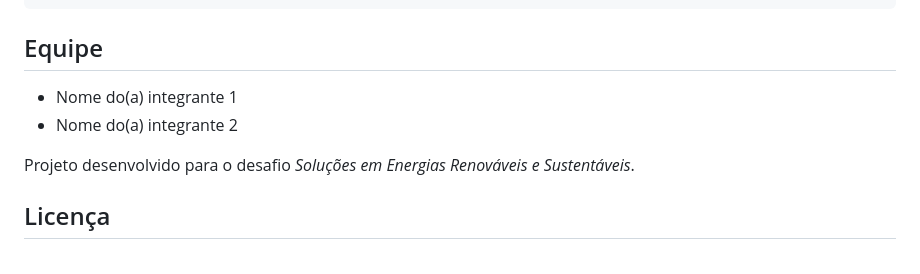
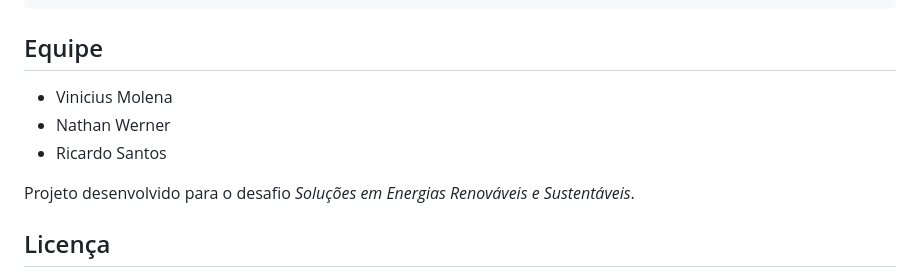
Before and after one commit to vinic8/Global-Solution-2026-Sers, a Markdown page: README.md, the part around the change. Rendered like a GitHub page.

```diff
--- a/README.md
+++ b/README.md
@@ -63,8 +63,9 @@ orion-7/
 
 ## Equipe
 
-- Nome do(a) integrante 1
-- Nome do(a) integrante 2
+- Vinicius Molena
+- Nathan Werner
+- Ricardo Santos
 
 Projeto desenvolvido para o desafio *Soluções em Energias Renováveis e Sustentáveis*.
 
```
